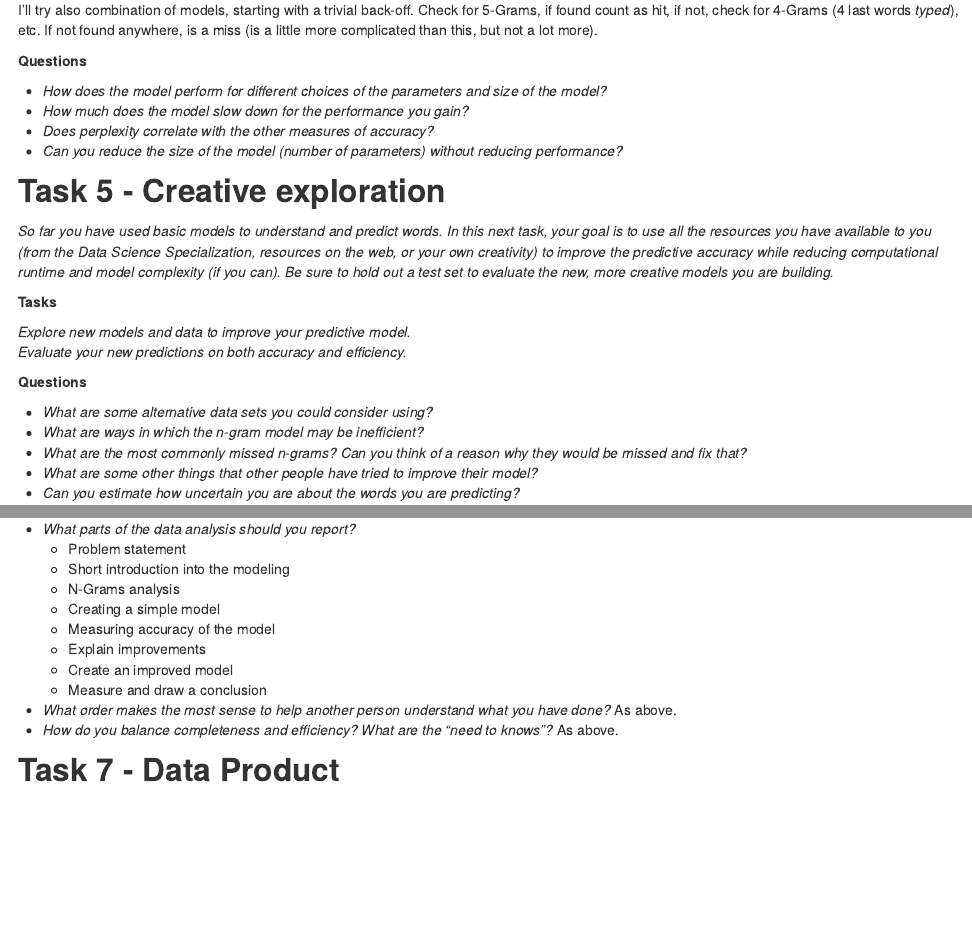
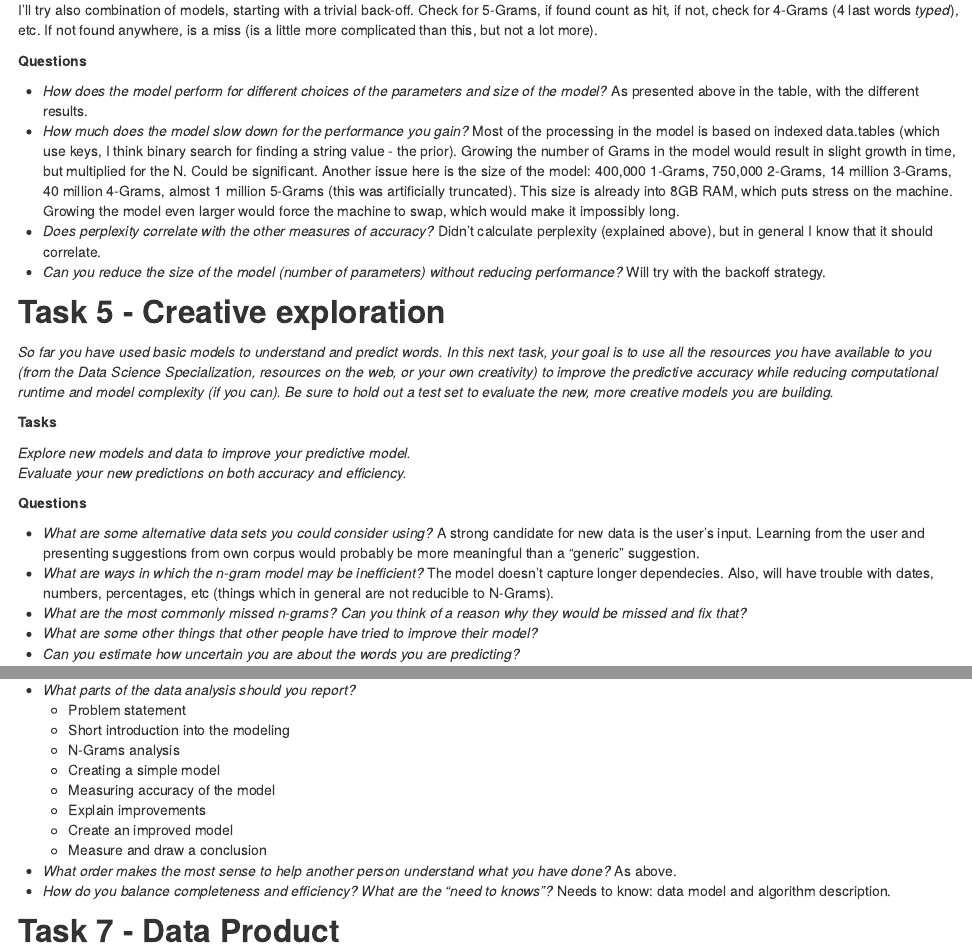
Before and after one commit to spopa74/Capstone, an R Markdown document (ProjectSketch.Rmd): the page in a window 1100 px wide, from 10750 px down, and a second part further down, joined at a grey line. The pictures show the output file ProjectSketch.html that the author committed with the source, opened offline.

Commit message:
Added some text in Rmd

```diff
--- a/ProjectSketch.Rmd
+++ b/ProjectSketch.Rmd
@@ -495,9 +493,9 @@ I'll try also combination of models, starting with a trivial back-off. Check for
 **Questions**
 
-* *How does the model perform for different choices of the parameters and size of the model?*
-* *How much does the model slow down for the performance you gain?*
-* *Does perplexity correlate with the other measures of accuracy?*
-* *Can you reduce the size of the model (number of parameters) without reducing performance?*
+* *How does the model perform for different choices of the parameters and size of the model?* As presented above in the table, with the different results.
+* *How much does the model slow down for the performance you gain?* Most of the processing in the model is based on indexed data.tables (which use keys, I think binary search for finding a string value - the prior). Growing the number of Grams in the model would result in slight growth in time, but multiplied for the N. Could be significant. Another issue here is the size of the model: 400,000 1-Grams, 750,000 2-Grams, 14 million 3-Grams, 40 million 4-Grams, almost 1 million 5-Grams (this was artificially truncated). This size is already into 8GB RAM, which puts stress on the machine. Growing the model even larger would force the machine to swap, which would make it impossibly long.
+* *Does perplexity correlate with the other measures of accuracy?* Didn't calculate perplexity (explained above), but in general I know that it should correlate.
+* *Can you reduce the size of the model (number of parameters) without reducing performance?* Will try with the backoff strategy.
 
 
 
@@ -513,8 +511,8 @@ Task 5 - Creative exploration
 
 **Questions**
 
-* *What are some alternative data sets you could consider using?*
-* *What are ways in which the n-gram model may be inefficient?*
+* *What are some alternative data sets you could consider using?* A strong candidate for new data is the user's input. Learning from the user and presenting suggestions from own corpus would probably be more meaningful than a "generic" suggestion.
+* *What are ways in which the n-gram model may be inefficient?* The model doesn't capture longer dependecies. Also, will have trouble with dates, numbers, percentages, etc (things which in general are not reducible to N-Grams).
 * *What are the most commonly missed n-grams? Can you think of a reason why they would be missed and fix that?*
 * *What are some other things that other people have tried to improve their model?*
 * *Can you estimate how uncertain you are about the words you are predicting?*
@@ -542,7 +540,7 @@ Task 6 - Reproducible documentation of results
     * Create an improved model
     * Measure and draw a conclusion
 * *What order makes the most sense to help another person understand what you have done?*  As above.
-* *How do you balance completeness and efficiency? What are the "need to knows"?*  As above.
+* *How do you balance completeness and efficiency? What are the "need to knows"?*  Needs to know: data model and algorithm description.
 
 
 
```
Also changed, not shown: runModels.R (+34 -1 lines), ProjectSketch.html, ProjectSketch.Rmd (10 more changed lines).
